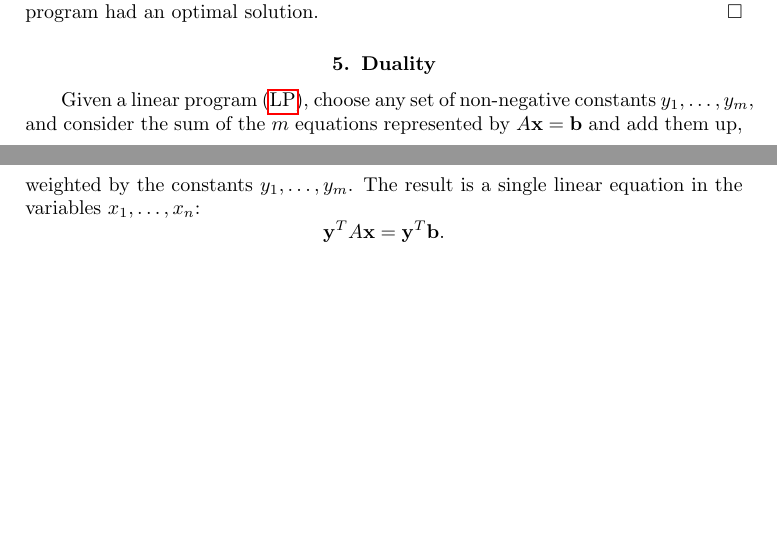
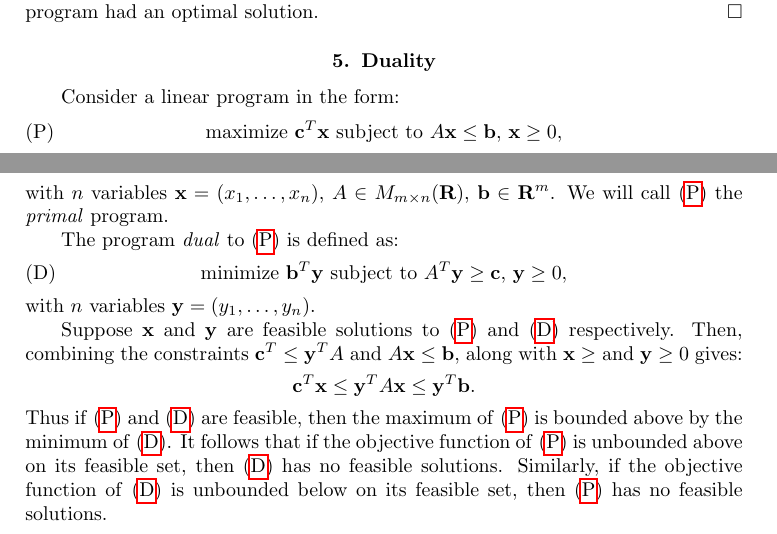
Before and after one commit to amriprasad/lpcomb, a LaTeX book (notes/lpcomb.tex): two parts of pages 12 and 13 of 15, joined at a grey line, cut so that both start at the same text, the shorter picture padded with empty space. Compiled offline with pdfLaTeX.

Commit message:
eod 2nd Apr

```diff
--- a/notes/lpcomb.tex
+++ b/notes/lpcomb.tex
@@ -630,11 +630,31 @@ This can be avoided using \emph{Bland's rule} for choosing the leaving and enter
 \end{proof}
 \section{Duality}
 \label{sec:duality}
-Given a linear program \eqref{eq:lp-problem}, choose any set of non-negative constants $y_1,\dotsc,y_m$, and consider the sum of the $m$ equations represented by $A\xx=\bb$ and add them up, weighted by the constants $y_1,\dotsc,y_m$.
-The result is a single linear equation in the variables $x_1,\dotsc,x_n$:
+Consider a linear program in the form:
+\begin{equation}
+  \label{eq:lpineq}
+  \tag{P}
+  \text{maximize $\cc^T\xx$ subject to $A\xx\leq \bb$, $\xx\geq 0$},
+\end{equation}
+with $n$ variables $\xx=(x_1,\dotsc,x_n)$, $A\in M_{m\times n}(\RR)$, $\bb\in \RR^m$.
+We will call \eqref{eq:lpineq} the \emph{primal} program.
+
+The program \emph{dual} to \eqref{eq:lpineq} is defined as:
+\begin{equation}
+  \label{eq:lpdual}
+  \tag{D}
+  \text{minimize $\bb^T\yy$ subject to $A^T\yy\geq \cc$, $\yy\geq 0$},
+\end{equation}
+with $n$ variables $\yy=(y_1,\dotsc,y_n)$.
+
+Suppose $\xx$ and $\yy$ are feasible solutions to \eqref{eq:lpineq} and \eqref{eq:lpdual} respectively.
+Then, combining the constraints $\cc^T\leq \yy^TA$ and $A\xx\leq \bb$, along with $\xx\geq$ and $\yy\geq 0$ gives:
 \begin{displaymath}
-  \yy^TA\xx=\yy^T\bb.
+  \cc^T\xx\leq\yy^TA\xx\leq \yy^T\bb.
 \end{displaymath}
+Thus if \eqref{eq:lpineq} and \eqref{eq:lpdual} are feasible, then the maximum of \eqref{eq:lpineq} is bounded above by the minimum of \eqref{eq:lpdual}.
+It follows that if the objective function of \eqref{eq:lpineq} is unbounded above on its feasible set, then \eqref{eq:lpdual} has no feasible solutions.
+Similarly, if the objective function of \eqref{eq:lpdual} is unbounded below on its feasible set, then \eqref{eq:lpineq} has no feasible solutions.
 \bibliographystyle{abbrv}
 \bibliography{refs}
 \end{document}
```
Also changed, not shown: notes/lpcomb.pdf.
